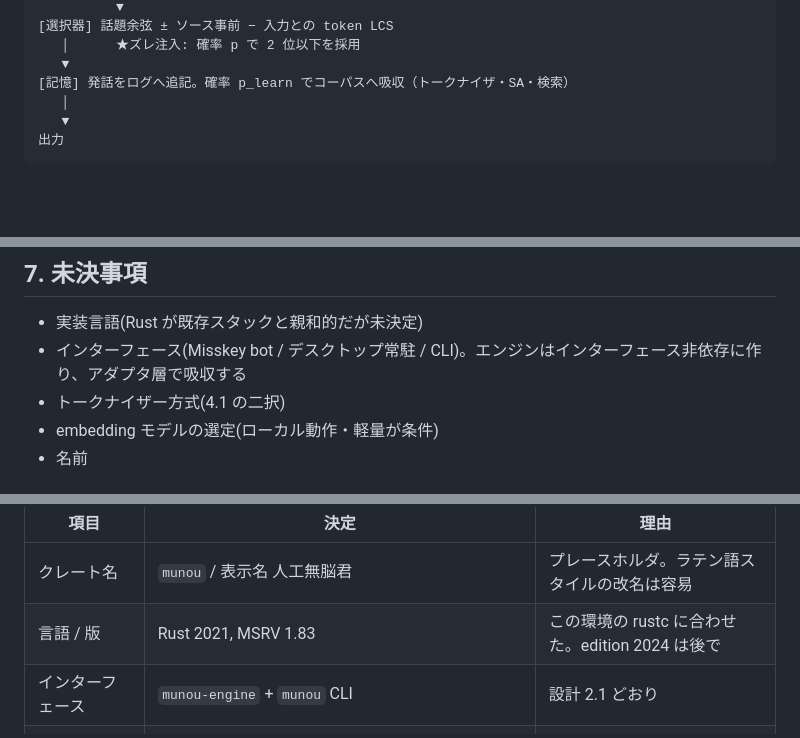
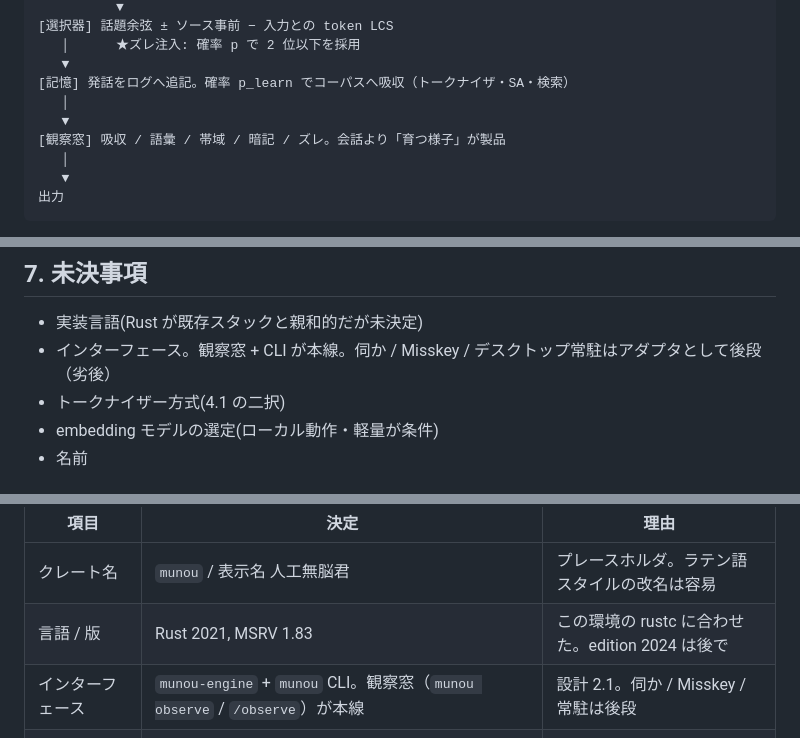
Before and after one commit to haru0416-dev/munou, a Markdown page: docs/design.md, 3 parts joined by grey strips. Rendered like a GitHub page; blank space fills up the shorter version.

```diff
--- a/docs/design.md
+++ b/docs/design.md
@@ -76,6 +77,9 @@ LLMを使わず、理解せずに会話が成立する対話プログラムを
    │      ★ズレ注入: 確率 p で 2 位以下を採用
    ▼
 [記憶] 発話をログへ追記。確率 p_learn でコーパスへ吸収（トークナイザ・SA・検索）
+   │
+   ▼
+[観察窓] 吸収 / 語彙 / 帯域 / 暗記 / ズレ。会話より「育つ様子」が製品
    │
    ▼
 出力
@@ -171,7 +175,7 @@ perplexity 最小化を目的関数にするとログ再現に向かい、無脳
 ## 7. 未決事項
 
 - 実装言語(Rust が既存スタックと親和的だが未決定)
-- インターフェース(Misskey bot / デスクトップ常駐 / CLI)。エンジンはインターフェース非依存に作り、アダプタ層で吸収する
+- インターフェース。観察窓 + CLI が本線。伺か / Misskey / デスクトップ常駐はアダプタとして後段（劣後）
 - トークナイザー方式(4.1 の二択)
 - embedding モデルの選定(ローカル動作・軽量が条件)
 - 名前
@@ -197,7 +202,7 @@ perplexity 最小化を目的関数にするとログ再現に向かい、無脳
 |---|---|---|
 | クレート名 | `munou` / 表示名 人工無脳君 | プレースホルダ。ラテン語スタイルの改名は容易 |
 | 言語 / 版 | Rust 2021, MSRV 1.83 | この環境の rustc に合わせた。edition 2024 は後で |
-| インターフェース | `munou-engine` + `munou` CLI | 設計 2.1 どおり |
+| インターフェース | `munou-engine` + `munou` CLI。観察窓（`munou observe` / `/observe`）が本線 | 設計 2.1。伺か / Misskey / 常駐は後段 |
 | トークナイザー | ゼロ設計: 文字 n-gram の分岐エントロピー + accessor variety。弱いモデル時は CJK を文字単位 | 「閉じている」と最も整合。文節の代わりに統計チャンク |
 | embedding | 閉じた特徴ハッシュ (char n-gram → dim 256)。`Embedder` trait | 生成に関与しない既製モデルは許可だが、v0.1 は外部ファイルを持たない |
 | 平滑化 | `Smoothing` trait。既定は naive backoff。`--smoothing kn` で絶対割引 KN | 順序 3 を先に満たし、6 を差し込み可能にした |
```
Also changed, not shown: other parts of docs/design.md (+7 -4 lines).
